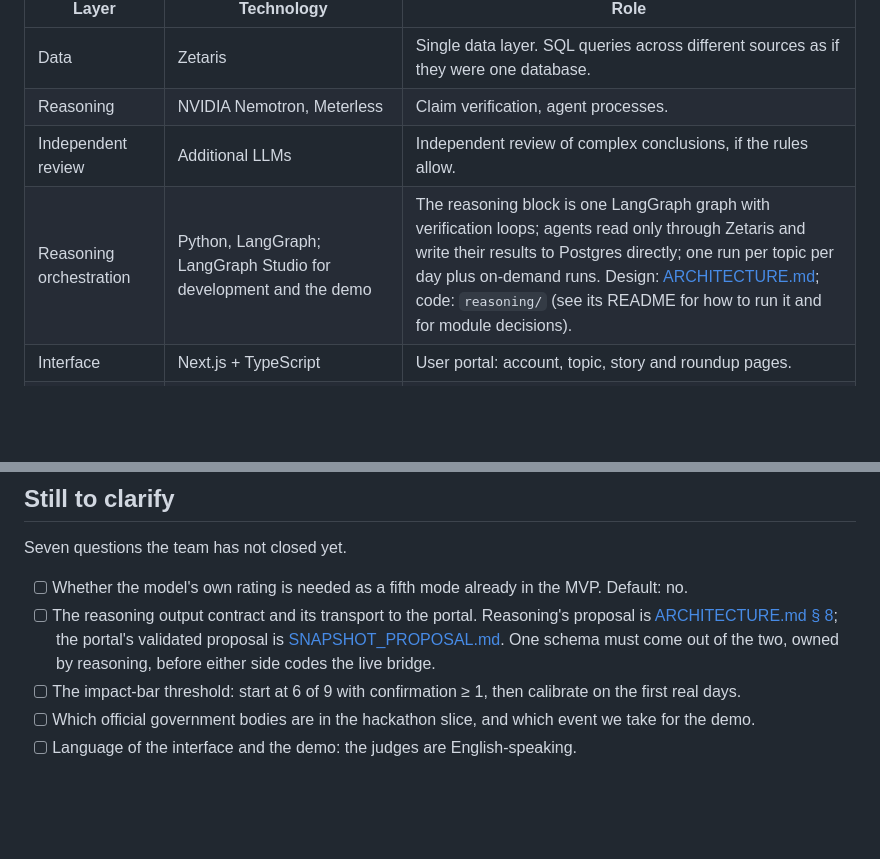
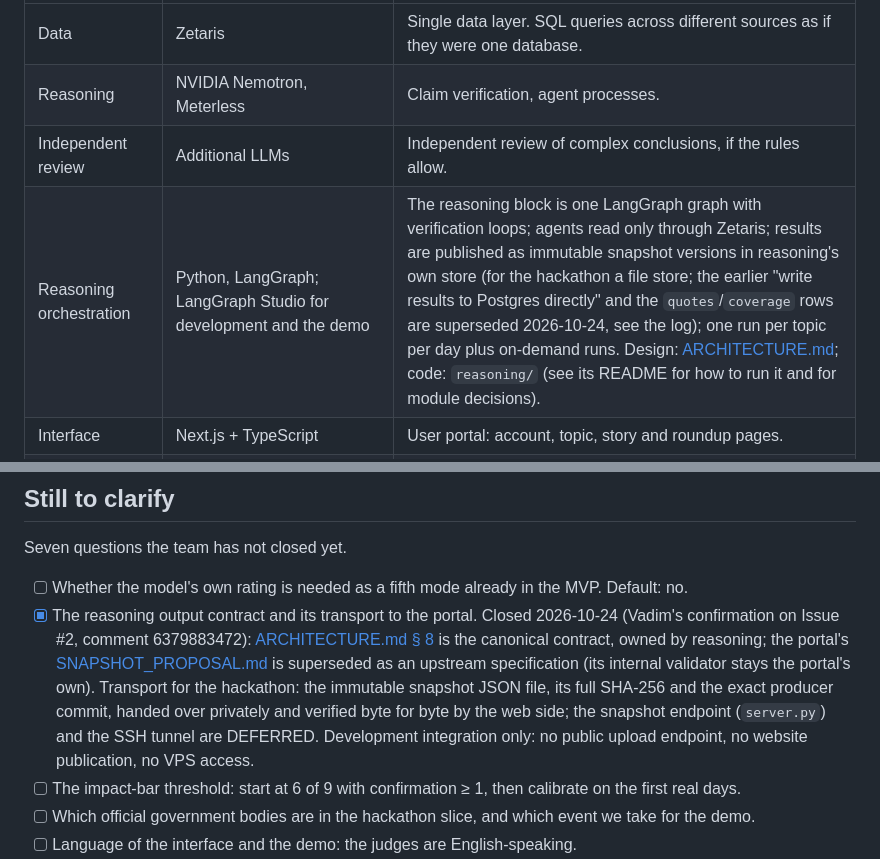
Before and after one commit to rcc00n/Quorum, a Markdown page: docs/DECISIONS.md, 2 parts joined by grey strips. GitHub-like rendering; blank space fills up the shorter version.

```diff
--- a/docs/DECISIONS.md
+++ b/docs/DECISIONS.md
@@ -149,7 +149,7 @@ Previous stack decision (superseded 2026-10-22 by explicit human team-approved c
 | Data | Zetaris | Single data layer. SQL queries across different sources as if they were one database. |
 | Reasoning | NVIDIA Nemotron, Meterless | Claim verification, agent processes. |
 | Independent review | Additional LLMs | Independent review of complex conclusions, if the rules allow. |
-| Reasoning orchestration | Python, LangGraph; LangGraph Studio for development and the demo | The reasoning block is one LangGraph graph with verification loops; agents read only through Zetaris and write their results to Postgres directly; one run per topic per day plus on-demand runs. Design: [ARCHITECTURE.md](ARCHITECTURE.md); code: `reasoning/` (see its README for how to run it and for module decisions). |
+| Reasoning orchestration | Python, LangGraph; LangGraph Studio for development and the demo | The reasoning block is one LangGraph graph with verification loops; agents read only through Zetaris; results are published as immutable snapshot versions in reasoning's own store (for the hackathon a file store; the earlier "write results to Postgres directly" and the `quotes`/`coverage` rows are superseded 2026-10-24, see the log); one run per topic per day plus on-demand runs. Design: [ARCHITECTURE.md](ARCHITECTURE.md); code: `reasoning/` (see its README for how to run it and for module decisions). |
 | Interface | Next.js + TypeScript | User portal: account, topic, story and roundup pages. |
 | Web backend and administration | Django | Session authentication, preferences, web API, Quorum Control. Dedicated portal database, separate from collector tables. A typed read-only adapter reads published reasoning snapshots; the contract is being agreed (see "Still to clarify"). |
 | Deployment | quorum.raccncode.com | Isolated lightweight VPS for the portal, set up by Vadim. No inference, collectors or Zetaris run there. |
@@ -192,7 +192,7 @@ Four things are deferred. For the first of them, data accumulates from day one.
 Seven questions the team has not closed yet.
 
 - [ ] Whether the model's own rating is needed as a fifth mode already in the MVP. Default: no.
-- [ ] The reasoning output contract and its transport to the portal. Reasoning's proposal is [ARCHITECTURE.md § 8](ARCHITECTURE.md); the portal's validated proposal is [SNAPSHOT_PROPOSAL.md](SNAPSHOT_PROPOSAL.md). One schema must come out of the two, owned by reasoning, before either side codes the live bridge.
+- [x] The reasoning output contract and its transport to the portal. Closed 2026-10-24 (Vadim's confirmation on Issue #2, comment 6379883472): [ARCHITECTURE.md § 8](ARCHITECTURE.md) is the canonical contract, owned by reasoning; the portal's [SNAPSHOT_PROPOSAL.md](SNAPSHOT_PROPOSAL.md) is superseded as an upstream specification (its internal validator stays the portal's own). Transport for the hackathon: the immutable snapshot JSON file, its full SHA-256 and the exact producer commit, handed over privately and verified byte for byte by the web side; the snapshot endpoint (`server.py`) and the SSH tunnel are DEFERRED. Development integration only: no public upload endpoint, no website publication, no VPS access.
 - [ ] The impact-bar threshold: start at 6 of 9 with confirmation ≥ 1, then calibrate on the first real days.
 - [ ] Which official government bodies are in the hackathon slice, and which event we take for the demo.
 - [ ] Language of the interface and the demo: the judges are English-speaking.
```
Also changed, not shown: other parts of docs/DECISIONS.md (+2 -0 lines), docs/ARCHITECTURE.md (+3 -3 lines).
